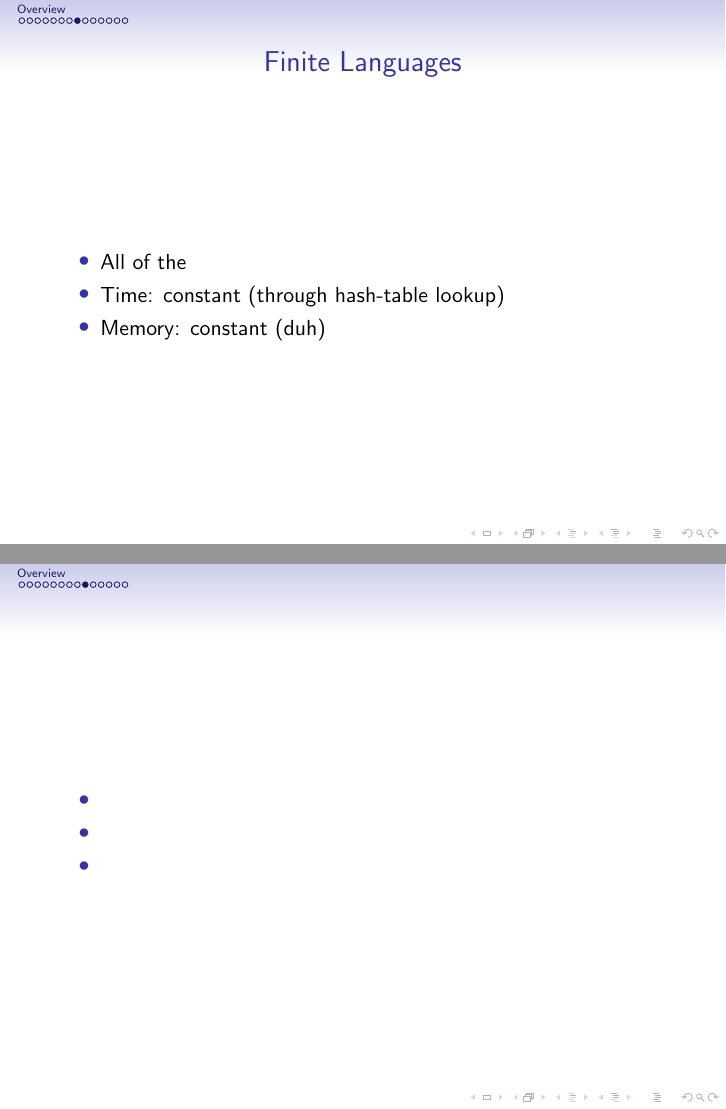
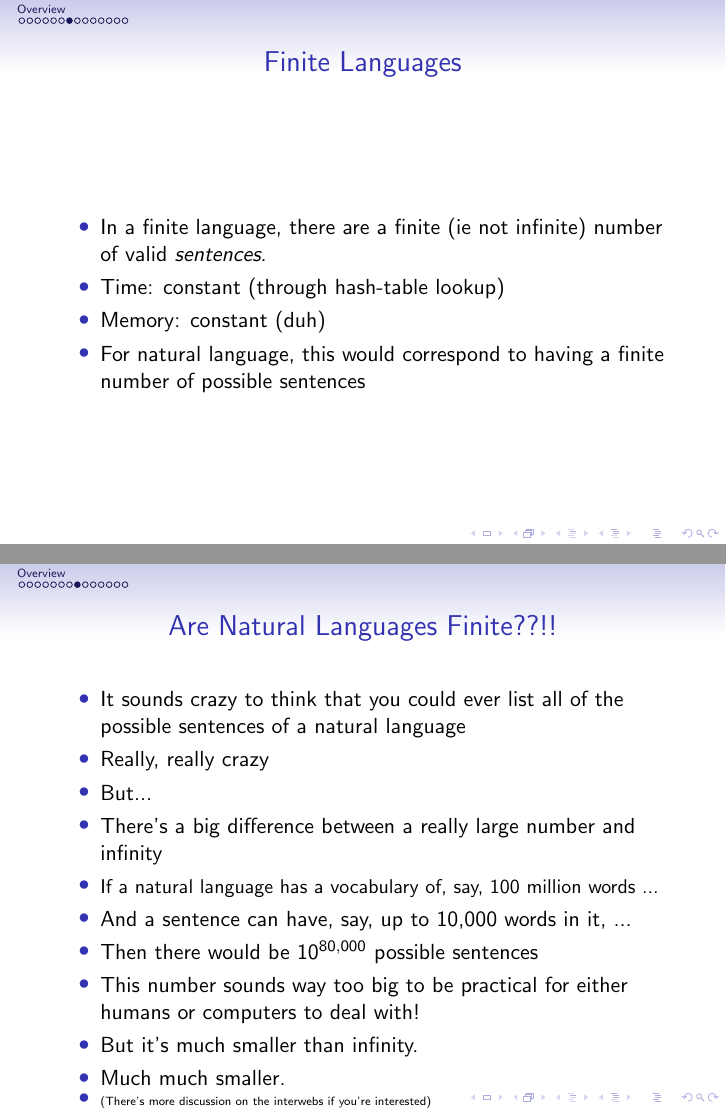
Before and after one commit to jonsafari/jonsafari.github.io, LaTeX slides (teaching/uds/lt1/formal_models_of_language.tex): pages 23 and 24 of 29 before the commit and pages 24 and 35 of 41 after it, joined at a grey line. Compiled offline with pdfLaTeX.

Commit message:
formal_models_of_language.tex++

```diff
--- a/teaching/uds/lt1/formal_models_of_language.tex
+++ b/teaching/uds/lt1/formal_models_of_language.tex
@@ -135,27 +135,46 @@ Hi
 \end{frame}
 
 
-\begin{frame}{Relevant Formal Languages for Dealing with Natural Languages}
+\begin{frame}{Finite Languages}
 \begin{block}{}
 \begin{itemize}
-	\item
-	\item
-	\item
+	\item In a finite language, there are a finite (ie not infinite) number of valid \textit{sentences}.
+	\item Time: constant (through hash-table lookup)
+	\item Memory: constant (duh)
+	\pause
+	\item For natural language, this would correspond to having a finite number of possible sentences
 \end{itemize}
 \end{block}
 \end{frame}
 
 
-\begin{frame}{Finite Languages}
+\begin{frame}{Are Natural Languages Finite??!!}
 \begin{block}{}
 \begin{itemize}
-	\item All of the
-	\item Time: constant (through hash-table lookup)
-	\item Memory: constant (duh)
+	\item It sounds crazy to think that you could ever list all of the possible sentences of a natural language
+	\pause
+	\item Really, really crazy
+	\pause
+	\item But...
+	\pause
+	\item There's a big difference between a really large number and infinity
+	\pause
+	\item {\small If a natural language has a vocabulary of, say, 100 million words ...}
+	\pause
+	\item And a sentence can have, say, up to 10,000 words in it, ...
+	\pause
+	\item Then there would be $10^{80,000}$ possible sentences
+	\pause
+	\item This number sounds way too big to be practical for either humans or computers to deal with!
+	\pause
+	\item But it's much smaller than infinity.
+	\pause
+	\item Much much smaller.
+	\pause
+	\item \tiny{\href{http://people.umass.edu/~partee/726_04/lectures/Is_Language_Infinite.pdf}{(There's more discussion on the interwebs if you're interested)}}
 \end{itemize}
 \end{block}
 \end{frame}
 
 
 % Regular language: fixed history: linear time, constant memory.  Regular grammars can actually do alot
-\begin{frame}{}
```
Also changed, not shown: teaching/uds/lt1/formal_models_of_language.tex (31 more changed lines).
